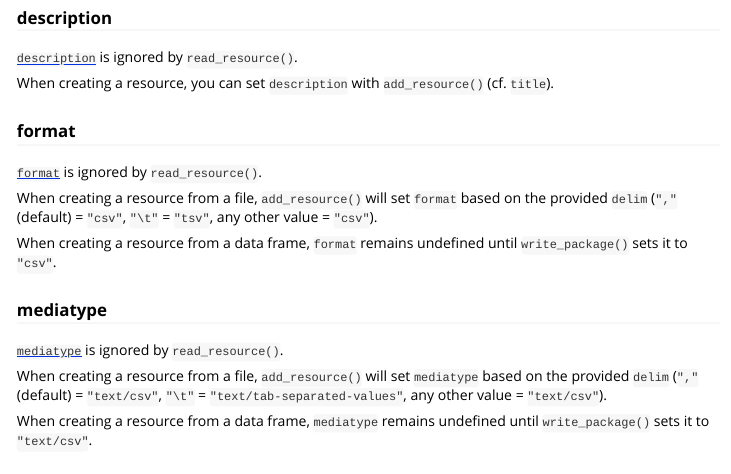
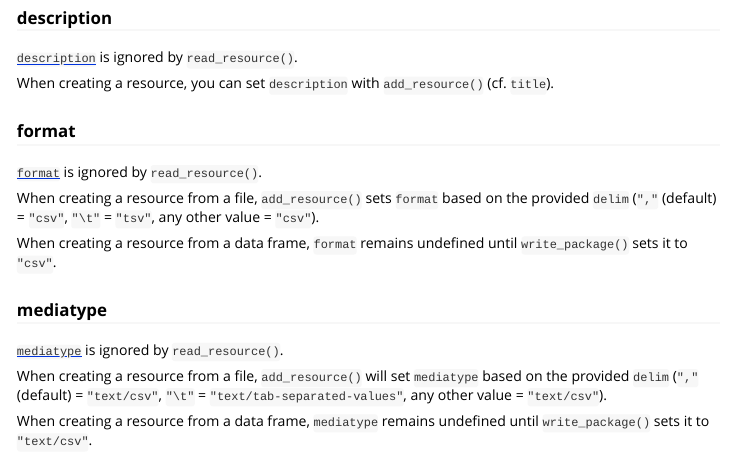
Before and after one commit to frictionlessdata/frictionless-r, an R Markdown document (vignettes/data-resource.Rmd): the page in a window 1100 px wide, from 15850 px down. Rendered offline with R 4.5, knitr and Pandoc, with nearby package versions; some code elsewhere in the file could not run offline; long lines of code are wrapped.

Commit message:
more concise

```diff
--- a/vignettes/data-resource.Rmd
+++ b/vignettes/data-resource.Rmd
@@ -154,7 +154,7 @@ When creating a resource, you can set `description` with `add_resource()` (cf. `
 
 [`format`](https://specs.frictionlessdata.io/data-resource/#format) is ignored by `read_resource()`.
 
-When creating a resource from a file, `add_resource()` will set `format` based on the provided `delim` (`","` (default) = `"csv"`, `"\t"` = `"tsv"`, any other value = `"csv"`).
+When creating a resource from a file, `add_resource()` sets `format` based on the provided `delim` (`","` (default) = `"csv"`, `"\t"` = `"tsv"`, any other value = `"csv"`).
 
 When creating a resource from a data frame, `format` remains undefined until `write_package()` sets it to `"csv"`.
 
```
